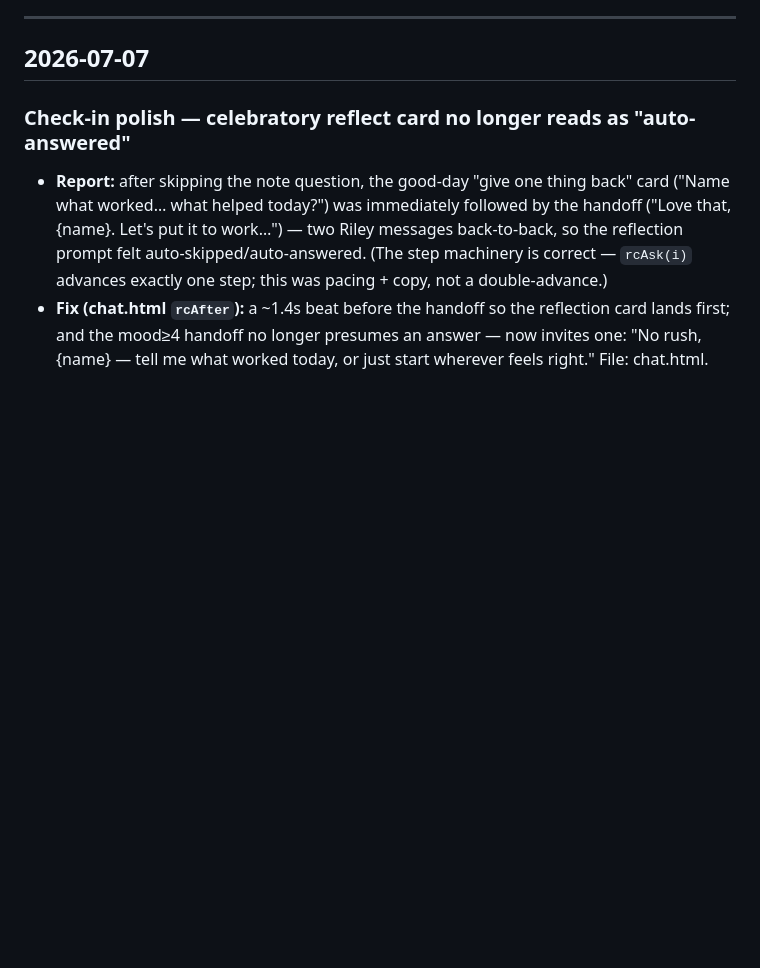
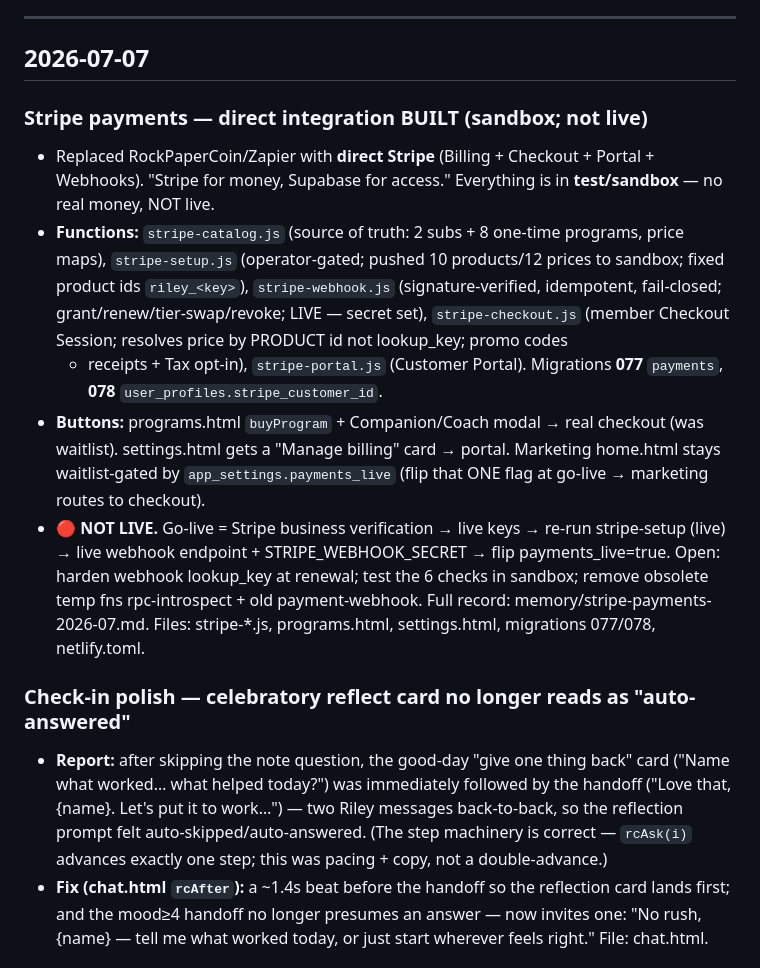
Before and after one commit to Brendencorr/814, a Markdown page: CHANGELOG.md, the part around the change. Rendered like a GitHub page; blank space fills up the shorter version.

Commit message:
docs: CHANGELOG — Stripe direct integration built (sandbox, not live)
Co-Authored-By: Claude Opus 4.8 <noreply@anthropic.com>

```diff
--- a/CHANGELOG.md
+++ b/CHANGELOG.md
@@ -11,6 +11,24 @@ Keep it benign — this file is committed to a public-served repo, so **never pu
 ---
 
 ## 2026-07-07
+
+### Stripe payments — direct integration BUILT (sandbox; not live)
+- Replaced RockPaperCoin/Zapier with **direct Stripe** (Billing + Checkout + Portal + Webhooks).
+  "Stripe for money, Supabase for access." Everything is in **test/sandbox** — no real money, NOT live.
+- **Functions:** `stripe-catalog.js` (source of truth: 2 subs + 8 one-time programs, price maps),
+  `stripe-setup.js` (operator-gated; pushed 10 products/12 prices to sandbox; fixed product ids `riley_<key>`),
+  `stripe-webhook.js` (signature-verified, idempotent, fail-closed; grant/renew/tier-swap/revoke; LIVE — secret
+  set), `stripe-checkout.js` (member Checkout Session; resolves price by PRODUCT id not lookup_key; promo codes
+  + receipts + Tax opt-in), `stripe-portal.js` (Customer Portal). Migrations **077** `payments`, **078**
+  `user_profiles.stripe_customer_id`.
+- **Buttons:** programs.html `buyProgram` + Companion/Coach modal → real checkout (was waitlist). settings.html
+  gets a "Manage billing" card → portal. Marketing home.html stays waitlist-gated by `app_settings.payments_live`
+  (flip that ONE flag at go-live → marketing routes to checkout).
+- 🔴 **NOT LIVE.** Go-live = Stripe business verification → live keys → re-run stripe-setup (live) → live webhook
+  endpoint + STRIPE_WEBHOOK_SECRET → flip payments_live=true. Open: harden webhook lookup_key at renewal; test the
+  6 checks in sandbox; remove obsolete temp fns rpc-introspect + old payment-webhook. Full record:
+  memory/stripe-payments-2026-07.md. Files: stripe-*.js, programs.html, settings.html, migrations 077/078, netlify.toml.
+
 
 ### Check-in polish — celebratory reflect card no longer reads as "auto-answered"
 - **Report:** after skipping the note question, the good-day "give one thing back" card
```
